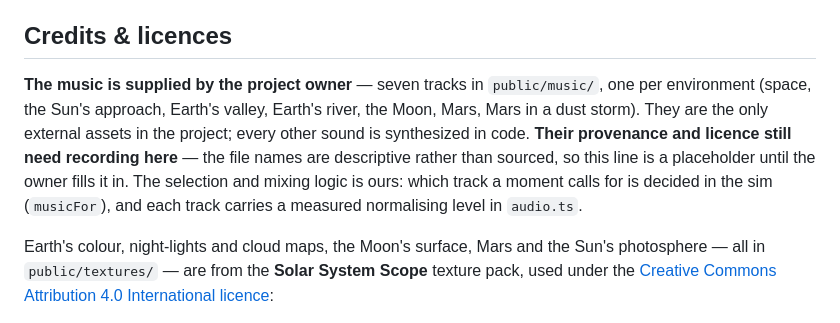
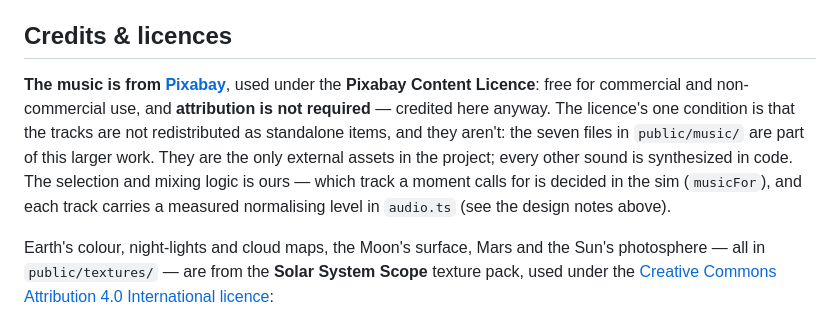
Before and after one commit to DavidYashar/solar-janitor, a Markdown page: README.md, the part around the change. GitHub-like rendering.

Commit message:
Record where the music came from
Pixabay (https://pixabay.com/music/), under the Pixabay Content Licence: free for
commercial and non-commercial use, and attribution is not required - credited anyway,
because a repo that ships someone's work should say whose it is.

The licence's one condition is that the tracks are not redistributed as standalone
items, and they are not: the seven files in public/music/ are part of this larger work.
That also closes the plan's open item, where the provenance was left as a placeholder,
and it is the exception the "no external asset" rule now carries in section 11.

Co-authored-by: Copilot <223556219+Copilot@users.noreply.github.com>

```diff
--- a/README.md
+++ b/README.md
@@ -319,14 +319,14 @@ twenty-three maps, of which Earth's two ground tiles are the largest single item
 
 ## Credits & licences
 
-**The music is supplied by the project owner** — seven tracks in `public/music/`, one
-per environment (space, the Sun's approach, Earth's valley, Earth's river, the Moon,
-Mars, Mars in a dust storm). They are the only external assets in the project; every
-other sound is synthesized in code. **Their provenance and licence still need recording
-here** — the file names are descriptive rather than sourced, so this line is a
-placeholder until the owner fills it in. The selection and mixing logic is ours: which
-track a moment calls for is decided in the sim (`musicFor`), and each track carries a
-measured normalising level in `audio.ts`.
+**The music is from [Pixabay](https://pixabay.com/music/)**, used under the **Pixabay
+Content Licence**: free for commercial and non-commercial use, and **attribution is not
+required** — credited here anyway. The licence's one condition is that the tracks are
+not redistributed as standalone items, and they aren't: the seven files in
+`public/music/` are part of this larger work. They are the only external assets in the
+project; every other sound is synthesized in code. The selection and mixing logic is
+ours — which track a moment calls for is decided in the sim (`musicFor`), and each
+track carries a measured normalising level in `audio.ts` (see the design notes above).
 
 Earth's colour, night-lights and cloud maps, the Moon's surface, Mars and the
 Sun's photosphere — all in `public/textures/` — are from the **Solar System Scope**
```
